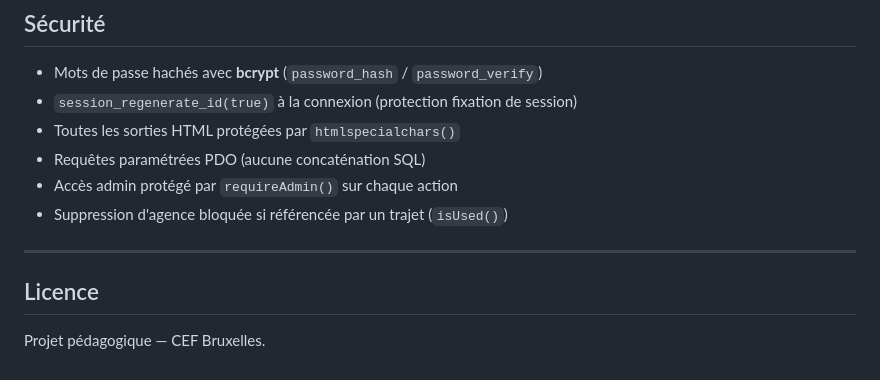
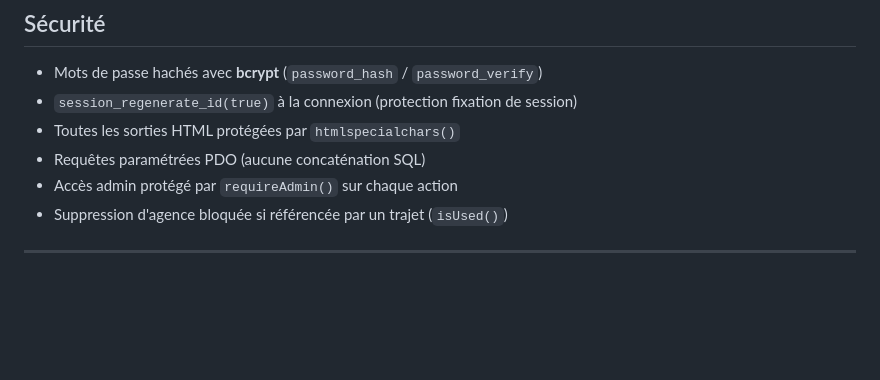
Before and after one commit to adripcr0301-sketch/touche-pas-au-klaxon, a Markdown page: README.md, the part around the change. GitHub-like rendering; blank space fills up the shorter version.

Commit message:
docs(readme): suppression section Licence

```diff
--- a/README.md
+++ b/README.md
@@ -277,7 +277,3 @@ touche-pas-au-klaxon/
 - Suppression d'agence bloquée si référencée par un trajet (`isUsed()`)
 
 ---
-
-## Licence
-
-Projet pédagogique — CEF Bruxelles.
```
